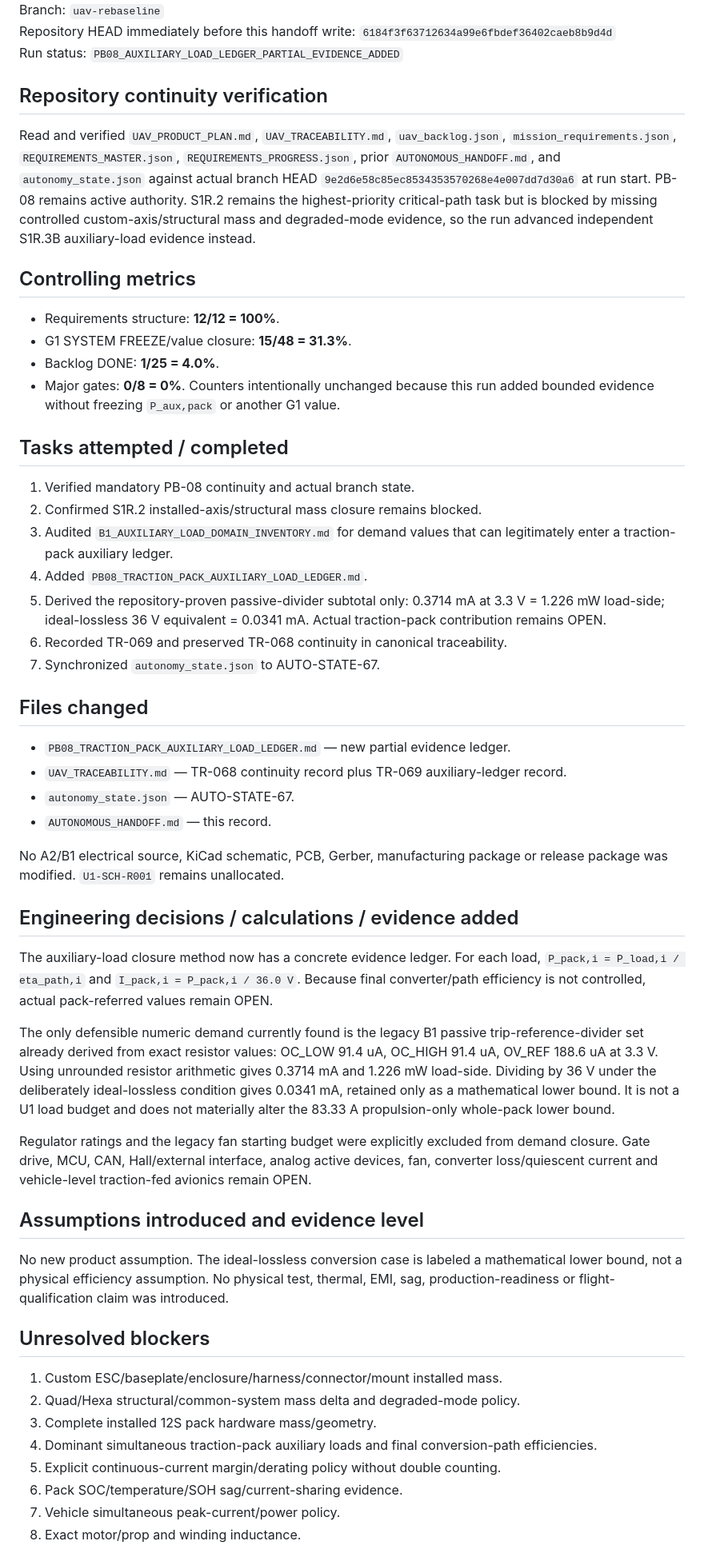
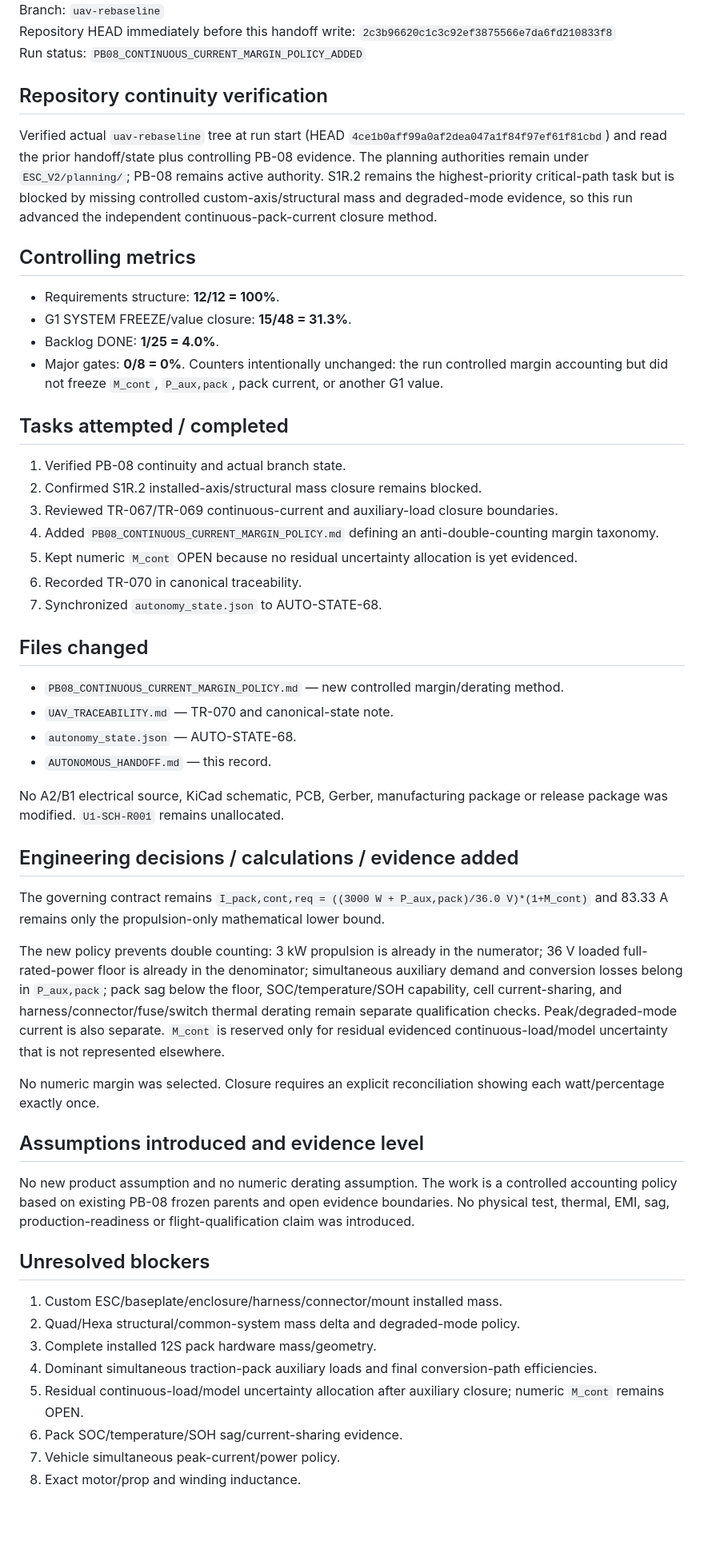
Before and after one commit to mekiciepcas/ESC-Ai, a Markdown page: ESC_V2/planning/AUTONOMOUS_HANDOFF.md, the part around one of its changes. Shown at 80% size. Drawn GitHub-style; blank space fills up the shorter version.

Commit message:
handoff: record PB08 margin-policy run

```diff
--- a/ESC_V2/planning/AUTONOMOUS_HANDOFF.md
+++ b/ESC_V2/planning/AUTONOMOUS_HANDOFF.md
@@ -4,50 +4,50 @@ Date: 2026-09-20 12:22+03:00
 Branch: `uav-rebaseline`
-Repository HEAD immediately before this handoff write: `6184f3f63712634a99e6fbdef36402caeb8b9d4d`
-Run status: `PB08_AUXILIARY_LOAD_LEDGER_PARTIAL_EVIDENCE_ADDED`
+Repository HEAD immediately before this handoff write: `2c3b96620c1c3c92ef3875566e7da6fd210833f8`
+Run status: `PB08_CONTINUOUS_CURRENT_MARGIN_POLICY_ADDED`
 
 ## Repository continuity verification
-Read and verified `UAV_PRODUCT_PLAN.md`, `UAV_TRACEABILITY.md`, `uav_backlog.json`, `mission_requirements.json`, `REQUIREMENTS_MASTER.json`, `REQUIREMENTS_PROGRESS.json`, prior `AUTONOMOUS_HANDOFF.md`, and `autonomy_state.json` against actual branch HEAD `9e2d6e58c85ec8534353570268e4e007dd7d30a6` at run start. PB-08 remains active authority. S1R.2 remains the highest-priority critical-path task but is blocked by missing controlled custom-axis/structural mass and degraded-mode evidence, so the run advanced independent S1R.3B auxiliary-load evidence instead.
+Verified actual `uav-rebaseline` tree at run start (HEAD `4ce1b0aff99a0af2dea047a1f84f97ef61f81cbd`) and read the prior handoff/state plus controlling PB-08 evidence. The planning authorities remain under `ESC_V2/planning/`; PB-08 remains active authority. S1R.2 remains the highest-priority critical-path task but is blocked by missing controlled custom-axis/structural mass and degraded-mode evidence, so this run advanced the independent continuous-pack-current closure method.
 
 ## Controlling metrics
 - Requirements structure: **12/12 = 100%**.
 - G1 SYSTEM FREEZE/value closure: **15/48 = 31.3%**.
 - Backlog DONE: **1/25 = 4.0%**.
 - Major gates: **0/8 = 0%**.
-Counters intentionally unchanged because this run added bounded evidence without freezing `P_aux,pack` or another G1 value.
+Counters intentionally unchanged: the run controlled margin accounting but did not freeze `M_cont`, `P_aux,pack`, pack current, or another G1 value.
 
 ## Tasks attempted / completed
-1. Verified mandatory PB-08 continuity and actual branch state.
+1. Verified PB-08 continuity and actual branch state.
 2. Confirmed S1R.2 installed-axis/structural mass closure remains blocked.
-3. Audited `B1_AUXILIARY_LOAD_DOMAIN_INVENTORY.md` for demand values that can legitimately enter a traction-pack auxiliary ledger.
-4. Added `PB08_TRACTION_PACK_AUXILIARY_LOAD_LEDGER.md`.
-5. Derived the repository-proven passive-divider subtotal only: 0.3714 mA at 3.3 V = 1.226 mW load-side; ideal-lossless 36 V equivalent = 0.0341 mA. Actual traction-pack contribution remains OPEN.
-6. Recorded TR-069 and preserved TR-068 continuity in canonical traceability.
-7. Synchronized `autonomy_state.json` to AUTO-STATE-67.
+3. Reviewed TR-067/TR-069 continuous-current and auxiliary-load closure boundaries.
+4. Added `PB08_CONTINUOUS_CURRENT_MARGIN_POLICY.md` defining an anti-double-counting margin taxonomy.
+5. Kept numeric `M_cont` OPEN because no residual uncertainty allocation is yet evidenced.
+6. Recorded TR-070 in canonical traceability.
+7. Synchronized `autonomy_state.json` to AUTO-STATE-68.
 
 ## Files changed
-- `PB08_TRACTION_PACK_AUXILIARY_LOAD_LEDGER.md` — new partial evidence ledger.
-- `UAV_TRACEABILITY.md` — TR-068 continuity record plus TR-069 auxiliary-ledger record.
-- `autonomy_state.json` — AUTO-STATE-67.
+- `PB08_CONTINUOUS_CURRENT_MARGIN_POLICY.md` — new controlled margin/derating method.
+- `UAV_TRACEABILITY.md` — TR-070 and canonical-state note.
+- `autonomy_state.json` — AUTO-STATE-68.
 - `AUTONOMOUS_HANDOFF.md` — this record.
 
 No A2/B1 electrical source, KiCad schematic, PCB, Gerber, manufacturing package or release package was modified. `U1-SCH-R001` remains unallocated.
 
 ## Engineering decisions / calculations / evidence added
-The auxiliary-load closure method now has a concrete evidence ledger. For each load, `P_pack,i = P_load,i / eta_path,i` and `I_pack,i = P_pack,i / 36.0 V`. Because final converter/path efficiency is not controlled, actual pack-referred values remain OPEN.
+The governing contract remains `I_pack,cont,req = ((3000 W + P_aux,pack)/36.0 V)*(1+M_cont)` and 83.33 A remains only the propulsion-only mathematical lower bound.
 
-The only defensible numeric demand currently found is the legacy B1 passive trip-reference-divider set already derived from exact resistor values: OC_LOW 91.4 uA, OC_HIGH 91.4 uA, OV_REF 188.6 uA at 3.3 V. Using unrounded resistor arithmetic gives 0.3714 mA and 1.226 mW load-side. Dividing by 36 V under the deliberately ideal-lossless condition gives 0.0341 mA, retained only as a mathematical lower bound. It is not a U1 load budget and does not materially alter the 83.33 A propulsion-only whole-pack lower bound.
+The new policy prevents double counting: 3 kW propulsion is already in the numerator; 36 V loaded full-rated-power floor is already in the denominator; simultaneous auxiliary demand and conversion losses belong in `P_aux,pack`; pack sag below the floor, SOC/temperature/SOH capability, cell current-sharing, and harness/connector/fuse/switch thermal derating remain separate qualification checks. Peak/degraded-mode current is also separate. `M_cont` is reserved only for residual evidenced continuous-load/model uncertainty that is not represented elsewhere.
 
-Regulator ratings and the legacy fan starting budget were explicitly excluded from demand closure. Gate drive, MCU, CAN, Hall/external interface, analog active devices, fan, converter loss/quiescent current and vehicle-level traction-fed avionics remain OPEN.
+No numeric margin was selected. Closure requires an explicit reconciliation showing each watt/percentage exactly once.
 
 ## Assumptions introduced and evidence level
-No new product assumption. The ideal-lossless conversion case is labeled a mathematical lower bound, not a physical efficiency assumption. No physical test, thermal, EMI, sag, production-readiness or flight-qualification claim was introduced.
+No new product assumption and no numeric derating assumption. The work is a controlled accounting policy based on existing PB-08 frozen parents and open evidence boundaries. No physical test, thermal, EMI, sag, production-readiness or flight-qualification claim was introduced.
 
 ## Unresolved blockers
 1. Custom ESC/baseplate/enclosure/harness/connector/mount installed mass.
 2. Quad/Hexa structural/common-system mass delta and degraded-mode policy.
 3. Complete installed 12S pack hardware mass/geometry.
 4. Dominant simultaneous traction-pack auxiliary loads and final conversion-path efficiencies.
-5. Explicit continuous-current margin/derating policy without double counting.
+5. Residual continuous-load/model uncertainty allocation after auxiliary closure; numeric `M_cont` remains OPEN.
 6. Pack SOC/temperature/SOH sag/current-sharing evidence.
 7. Vehicle simultaneous peak-current/power policy.
 8. Exact motor/prop and winding inductance.
```
Also changed, not shown: other parts of ESC_V2/planning/AUTONOMOUS_HANDOFF.md (+5 -5 lines).
